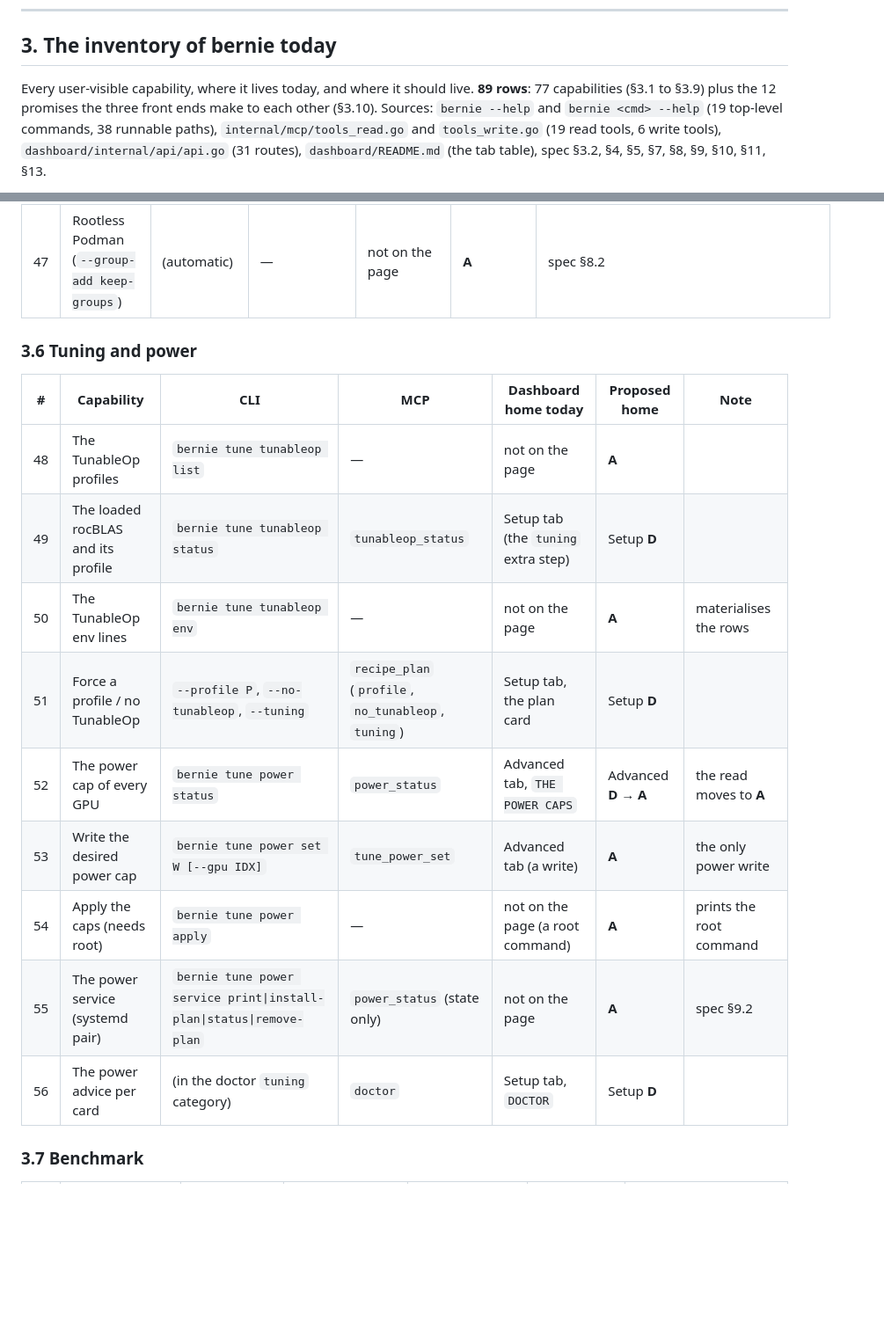
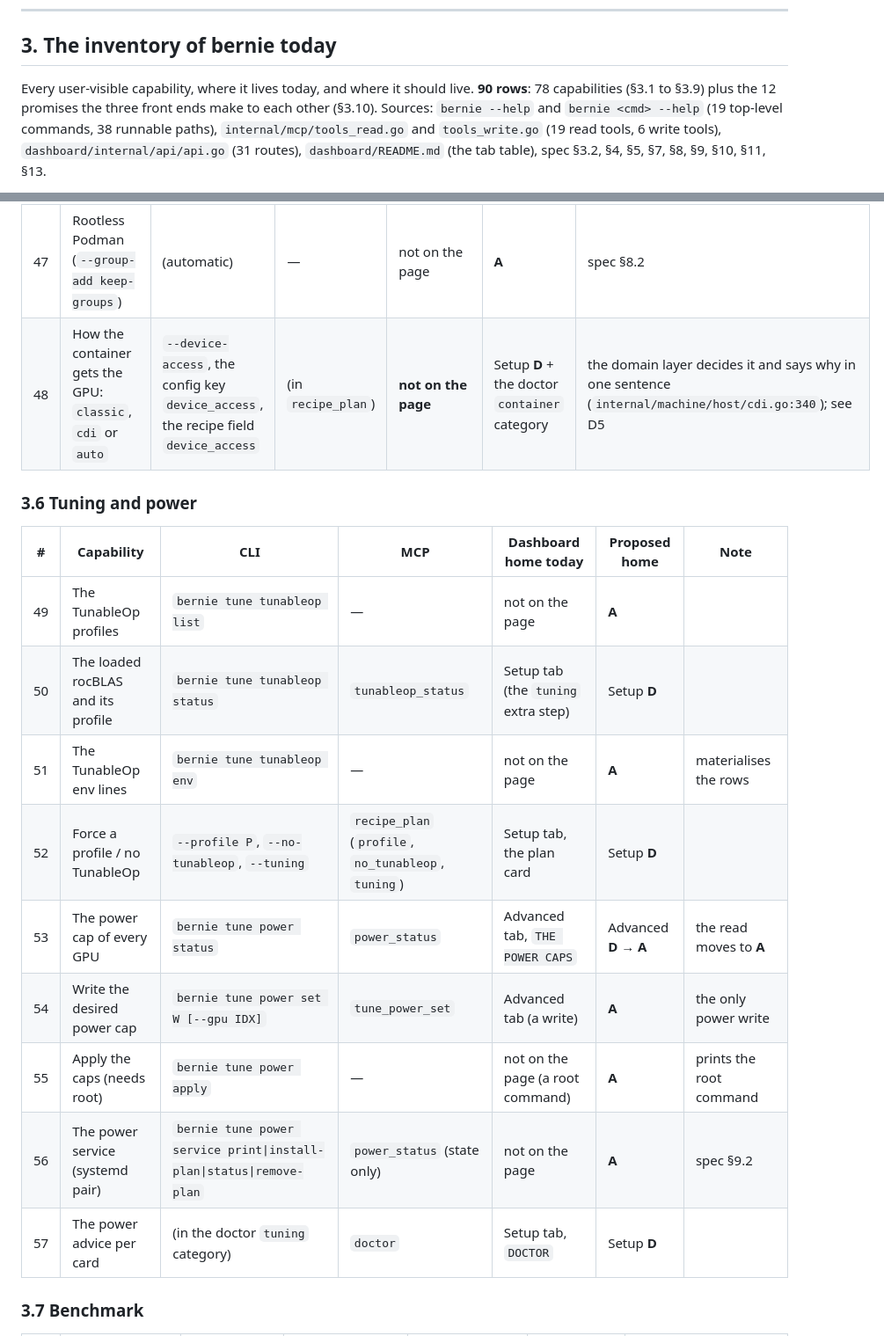
Before and after one commit to opengfx1030/bernie, a Markdown page: docs/design/ia.md, 2 parts joined by grey strips. Shown at 88% size. GitHub-like rendering; blank space fills up the shorter version.

Commit message:
docs: record the device access decision and the amd-ctk plan fields

```diff
--- a/docs/design/ia.md
+++ b/docs/design/ia.md
@@ -221,7 +222,7 @@ the same steps and the same titles; that is the check for this table.
 ## 3. The inventory of bernie today
 
 Every user-visible capability, where it lives today, and where it should
-live. **89 rows**: 77 capabilities (§3.1 to §3.9) plus the 12 promises the
+live. **90 rows**: 78 capabilities (§3.1 to §3.9) plus the 12 promises the
 three front ends make to each other (§3.10). Sources: `bernie --help` and
 `bernie <cmd> --help`
 (19 top-level commands, 38 runnable paths), `internal/mcp/tools_read.go` and
@@ -304,20 +305,21 @@ tab.
 | 45 | The GPU group ids of the container | (in the plan, `group_add`) | (in the plan) | not on the page | **A** | numeric ids, never names (spec §8.2) |
 | 46 | The container engine (Docker or Podman) | `bernie doctor --category container` | `doctor` | Setup tab, `DOCTOR` | Setup **D** | |
 | 47 | Rootless Podman (`--group-add keep-groups`) | (automatic) | — | not on the page | **A** | spec §8.2 |
+| 48 | How the container gets the GPU: `classic`, `cdi` or `auto` | `--device-access`, the config key `device_access`, the recipe field `device_access` | (in `recipe_plan`) | **not on the page** | Setup **D** + the doctor `container` category | the domain layer decides it and says why in one sentence (`internal/machine/host/cdi.go:340`); see D5 |
 
 ### 3.6 Tuning and power
 
 | # | Capability | CLI | MCP | Dashboard home today | Proposed home | Note |
 |---|---|---|---|---|---|---|
-| 48 | The TunableOp profiles | `bernie tune tunableop list` | — | not on the page | **A** | |
-| 49 | The loaded rocBLAS and its profile | `bernie tune tunableop status` | `tunableop_status` | Setup tab (the `tuning` extra step) | Setup **D** | |
-| 50 | The TunableOp env lines | `bernie tune tunableop env` | — | not on the page | **A** | materialises the rows |
-| 51 | Force a profile / no TunableOp | `--profile P`, `--no-tunableop`, `--tuning` | `recipe_plan` (`profile`, `no_tunableop`, `tuning`) | Setup tab, the plan card | Setup **D** | |
-| 52 | The power cap of every GPU | `bernie tune power status` | `power_status` | Advanced tab, `THE POWER CAPS` | Advanced **D** → **A** | the read moves to **A** |
-| 53 | Write the desired power cap | `bernie tune power set W [--gpu IDX]` | `tune_power_set` | Advanced tab (a write) | **A** | the only power write |
-| 54 | Apply the caps (needs root) | `bernie tune power apply` | — | not on the page (a root command) | **A** | prints the root command |
-| 55 | The power service (systemd pair) | `bernie tune power service print\|install-plan\|status\|remove-plan` | `power_status` (state only) | not on the page | **A** | spec §9.2 |
-| 56 | The power advice per card | (in the doctor `tuning` category) | `doctor` | Setup tab, `DOCTOR` | Setup **D** | |
+| 49 | The TunableOp profiles | `bernie tune tunableop list` | — | not on the page | **A** | |
+| 50 | The loaded rocBLAS and its profile | `bernie tune tunableop status` | `tunableop_status` | Setup tab (the `tuning` extra step) | Setup **D** | |
+| 51 | The TunableOp env lines | `bernie tune tunableop env` | — | not on the page | **A** | materialises the rows |
+| 52 | Force a profile / no TunableOp | `--profile P`, `--no-tunableop`, `--tuning` | `recipe_plan` (`profile`, `no_tunableop`, `tuning`) | Setup tab, the plan card | Setup **D** | |
+| 53 | The power cap of every GPU | `bernie tune power status` | `power_status` | Advanced tab, `THE POWER CAPS` | Advanced **D** → **A** | the read moves to **A** |
+| 54 | Write the desired power cap | `bernie tune power set W [--gpu IDX]` | `tune_power_set` | Advanced tab (a write) | **A** | the only power write |
+| 55 | Apply the caps (needs root) | `bernie tune power apply` | — | not on the page (a root command) | **A** | prints the root command |
+| 56 | The power service (systemd pair) | `bernie tune power service print\|install-plan\|status\|remove-plan` | `power_status` (state only) | not on the page | **A** | spec §9.2 |
+| 57 | The power advice per card | (in the doctor `tuning` category) | `doctor` | Setup tab, `DOCTOR` | Setup **D** | |
 
 ### 3.7 Benchmark
 
```
Also changed, not shown: other parts of docs/design/ia.md (+35 -34 lines).
